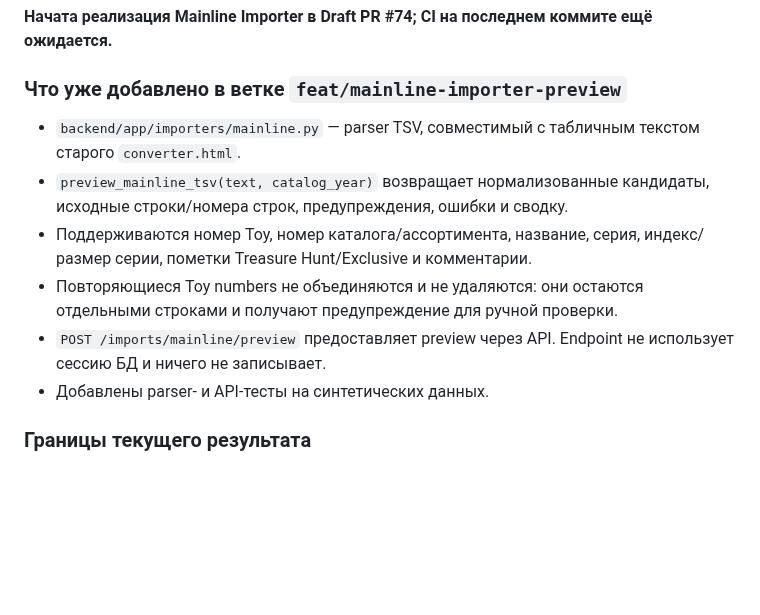
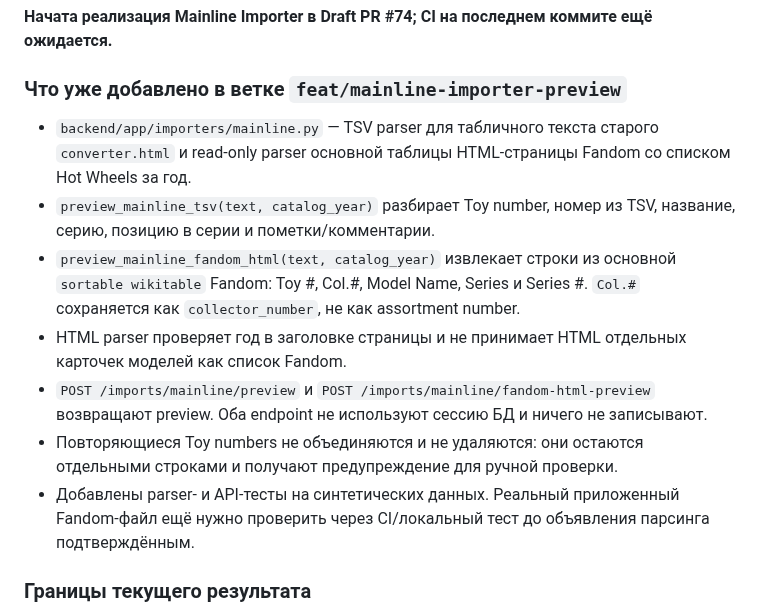
Before and after one commit to JohnyKiska/hotwheels, a Markdown page: docs/CURRENT_STATE.md, the part around the change. GitHub-like rendering; blank space fills up the shorter version.

Commit message:
docs: record Fandom HTML preview support

```diff
--- a/docs/CURRENT_STATE.md
+++ b/docs/CURRENT_STATE.md
@@ -51,12 +51,13 @@ PR #60–#68 объединены с main. В этой серии реализо
 **Начата реализация Mainline Importer в Draft PR #74; CI на последнем коммите ещё ожидается.**
 
 ### Что уже добавлено в ветке `feat/mainline-importer-preview`
-- `backend/app/importers/mainline.py` — parser TSV, совместимый с табличным текстом старого `converter.html`.
-- `preview_mainline_tsv(text, catalog_year)` возвращает нормализованные кандидаты, исходные строки/номера строк, предупреждения, ошибки и сводку.
-- Поддерживаются номер Toy, номер каталога/ассортимента, название, серия, индекс/размер серии, пометки Treasure Hunt/Exclusive и комментарии.
+- `backend/app/importers/mainline.py` — TSV parser для табличного текста старого `converter.html` и read-only parser основной таблицы HTML-страницы Fandom со списком Hot Wheels за год.
+- `preview_mainline_tsv(text, catalog_year)` разбирает Toy number, номер из TSV, название, серию, позицию в серии и пометки/комментарии.
+- `preview_mainline_fandom_html(text, catalog_year)` извлекает строки из основной `sortable wikitable` Fandom: Toy #, Col.#, Model Name, Series и Series #. `Col.#` сохраняется как `collector_number`, не как assortment number.
+- HTML parser проверяет год в заголовке страницы и не принимает HTML отдельных карточек моделей как список Fandom.
+- `POST /imports/mainline/preview` и `POST /imports/mainline/fandom-html-preview` возвращают preview. Оба endpoint не используют сессию БД и ничего не записывают.
 - Повторяющиеся Toy numbers не объединяются и не удаляются: они остаются отдельными строками и получают предупреждение для ручной проверки.
-- `POST /imports/mainline/preview` предоставляет preview через API. Endpoint не использует сессию БД и ничего не записывает.
-- Добавлены parser- и API-тесты на синтетических данных.
+- Добавлены parser- и API-тесты на синтетических данных. Реальный приложенный Fandom-файл ещё нужно проверить через CI/локальный тест до объявления парсинга подтверждённым.
 
 ### Границы текущего результата
 - Это **preview-only вертикальный срез**, а не завершённый импорт в каталог.
```
